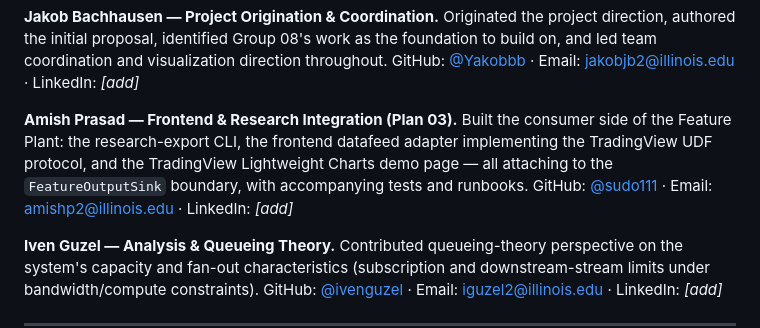
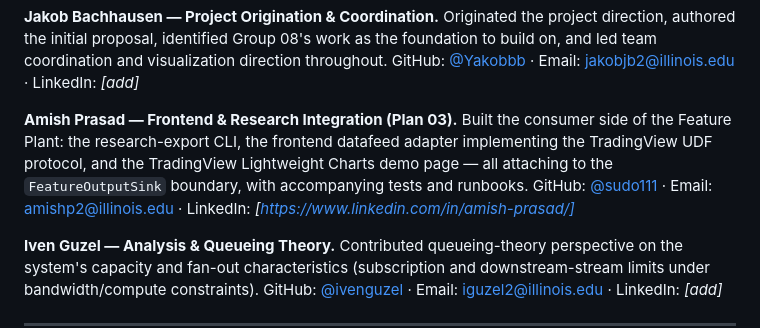
Before and after one commit to shisuiki/group_08_project, a Markdown page: docs/final_report.md, the part around the change. GitHub-like rendering.

```diff
--- a/docs/final_report.md
+++ b/docs/final_report.md
@@ -409,7 +409,7 @@ GitHub: [@Yakobbb](https://github.com/Yakobbb) · Email: jakobjb2@illinois.edu
 
 **Amish Prasad — Frontend & Research Integration (Plan 03).**
 Built the consumer side of the Feature Plant: the research-export CLI, the frontend datafeed adapter implementing the TradingView UDF protocol, and the TradingView Lightweight Charts demo page — all attaching to the `FeatureOutputSink` boundary, with accompanying tests and runbooks.
-GitHub: [@sudo111](https://github.com/sudo111) · Email: amishp2@illinois.edu · LinkedIn: *[add]*
+GitHub: [@sudo111](https://github.com/sudo111) · Email: amishp2@illinois.edu · LinkedIn: *[https://www.linkedin.com/in/amish-prasad/]*
 
 **Iven Guzel — Analysis & Queueing Theory.**
 Contributed queueing-theory perspective on the system's capacity and fan-out characteristics (subscription and downstream-stream limits under bandwidth/compute constraints).
```
